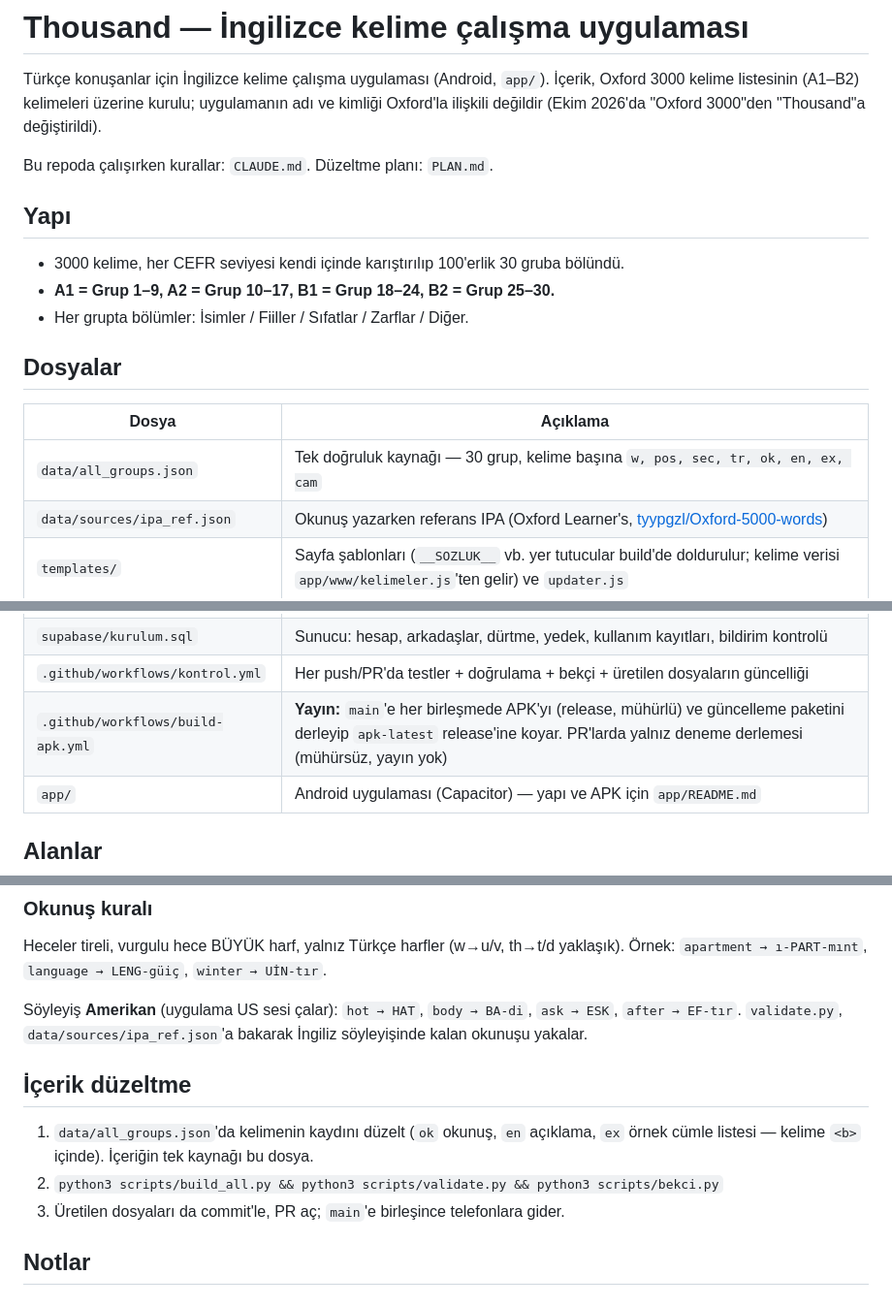
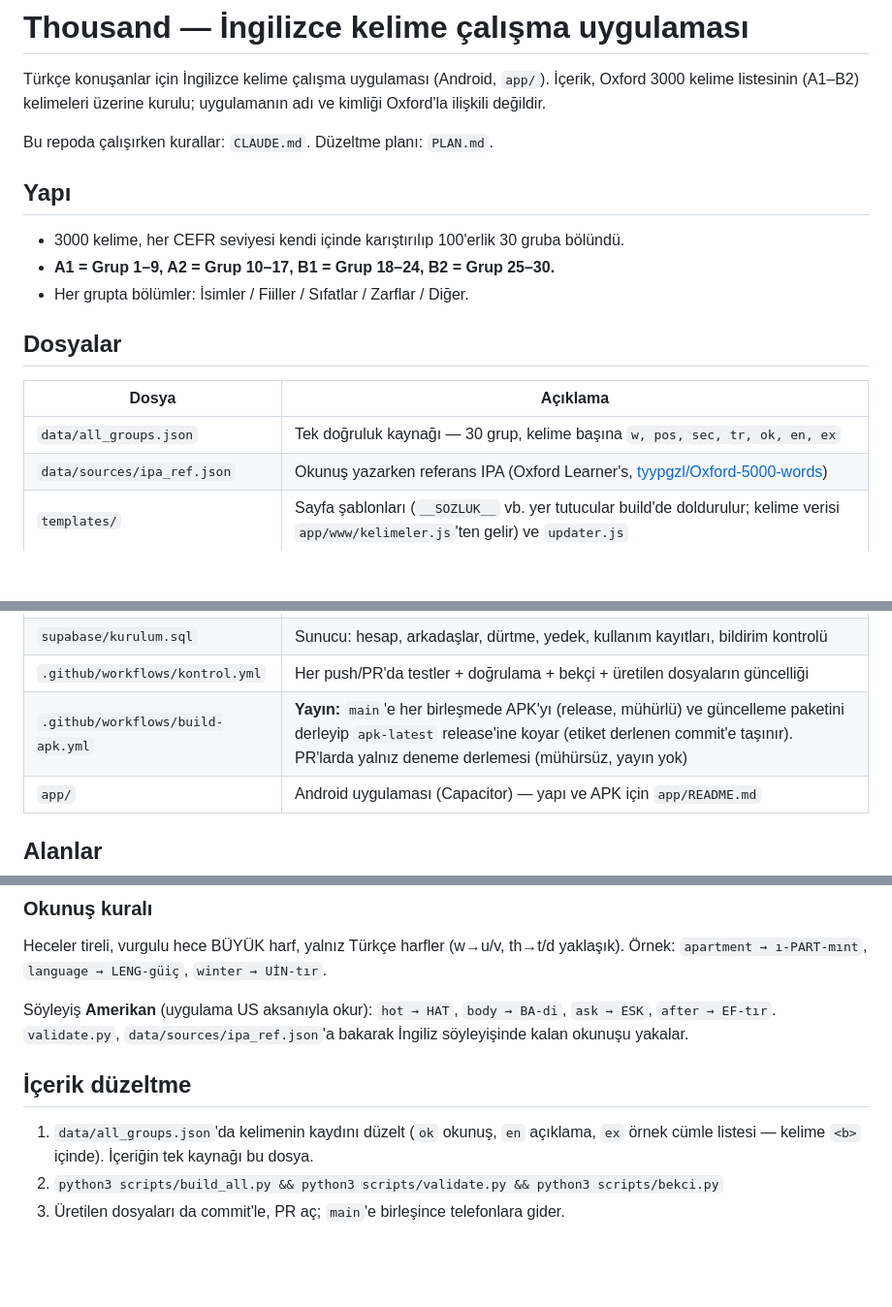
Before and after one commit to Ahmetayarsss/thousand, a Markdown page: README.md, 3 parts joined by grey strips. Shown at 97% size. Drawn GitHub-style; blank space fills up the shorter version.

```diff
--- a/README.md
+++ b/README.md
@@ -2,7 +2,7 @@
 
 Türkçe konuşanlar için İngilizce kelime çalışma uygulaması (Android, `app/`). İçerik, Oxford 3000
 kelime listesinin (A1–B2) kelimeleri üzerine kurulu; uygulamanın adı ve kimliği Oxford'la ilişkili
-değildir (Ekim 2026'da "Oxford 3000"den "Thousand"a değiştirildi).
+değildir.
 
 Bu repoda çalışırken kurallar: `CLAUDE.md`. Düzeltme planı: `PLAN.md`.
 
@@ -16,7 +16,7 @@ Bu repoda çalışırken kurallar: `CLAUDE.md`. Düzeltme planı: `PLAN.md`.
 
 | Dosya | Açıklama |
 |---|---|
-| `data/all_groups.json` | Tek doğruluk kaynağı — 30 grup, kelime başına `w, pos, sec, tr, ok, en, ex, cam` |
+| `data/all_groups.json` | Tek doğruluk kaynağı — 30 grup, kelime başına `w, pos, sec, tr, ok, en, ex` |
 | `data/sources/ipa_ref.json` | Okunuş yazarken referans IPA (Oxford Learner's, [tyypgzl/Oxford-5000-words](https://github.com/tyypgzl/Oxford-5000-words)) |
 | `templates/` | Sayfa şablonları (`__SOZLUK__` vb. yer tutucular build'de doldurulur; kelime verisi `app/www/kelimeler.js`'ten gelir) ve `updater.js` |
 | `scripts/build_all.py` | İçeriği uygular, `all_groups.json`'u günceller, uygulama sayfalarını (`app/www/*.html`), sayfaların ortak kelime verisini (`app/www/kelimeler.js`) ve güncelleme paketini (`web.json`, `web-version.txt`, `app/www/updater.js` — repoda tutulmaz) üretir |
@@ -29,7 +29,7 @@ Bu repoda çalışırken kurallar: `CLAUDE.md`. Düzeltme planı: `PLAN.md`.
 | `tests/sunucu.test.sh` | Sunucu (`supabase/kurulum.sql`): geçici PostgreSQL'de kurulumu iki kez çalıştırır, `tests/sunucu/testler.sql`'i (yetkiler, hesap, yedek, arkadaşlık, dürtme, bildirim, kayıtlar, taşıma, silme) koşar; Supabase'in parçaları `tests/sunucu/supabase_taklit.sql`'de taklit edilir |
 | `supabase/kurulum.sql` | Sunucu: hesap, arkadaşlar, dürtme, yedek, kullanım kayıtları, bildirim kontrolü |
 | `.github/workflows/kontrol.yml` | Her push/PR'da testler + doğrulama + bekçi + üretilen dosyaların güncelliği |
-| `.github/workflows/build-apk.yml` | **Yayın:** `main`'e her birleşmede APK'yı (release, mühürlü) ve güncelleme paketini derleyip `apk-latest` release'ine koyar. PR'larda yalnız deneme derlemesi (mühürsüz, yayın yok) |
+| `.github/workflows/build-apk.yml` | **Yayın:** `main`'e her birleşmede APK'yı (release, mühürlü) ve güncelleme paketini derleyip `apk-latest` release'ine koyar (etiket derlenen commit'e taşınır). PR'larda yalnız deneme derlemesi (mühürsüz, yayın yok) |
 | `app/` | Android uygulaması (Capacitor) — yapı ve APK için `app/README.md` |
 
 ## Alanlar
@@ -45,7 +45,7 @@ Heceler tireli, vurgulu hece BÜYÜK harf, yalnız Türkçe harfler
 (w→u/v, th→t/d yaklaşık). Örnek: `apartment → ı-PART-mınt`,
 `language → LENG-güiç`, `winter → UİN-tır`.
 
-Söyleyiş **Amerikan** (uygulama US sesi çalar): `hot → HAT`, `body → BA-di`,
+Söyleyiş **Amerikan** (uygulama US aksanıyla okur): `hot → HAT`, `body → BA-di`,
 `ask → ESK`, `after → EF-tır`. `validate.py`, `data/sources/ipa_ref.json`'a bakarak
 İngiliz söyleyişinde kalan okunuşu yakalar.
 
@@ -55,5 +55,3 @@ Söyleyiş **Amerikan** (uygulama US sesi çalar): `hot → HAT`, `body → BA-d
    cümle listesi — kelime `<b>` içinde). İçeriğin tek kaynağı bu dosya.
 2. `python3 scripts/build_all.py && python3 scripts/validate.py && python3 scripts/bekci.py`
 3. Üretilen dosyaları da commit'le, PR aç; `main`'e birleşince telefonlara gider.
-
-## Notlar
```
Also changed, not shown: app/README.md (+8 -13 lines).
